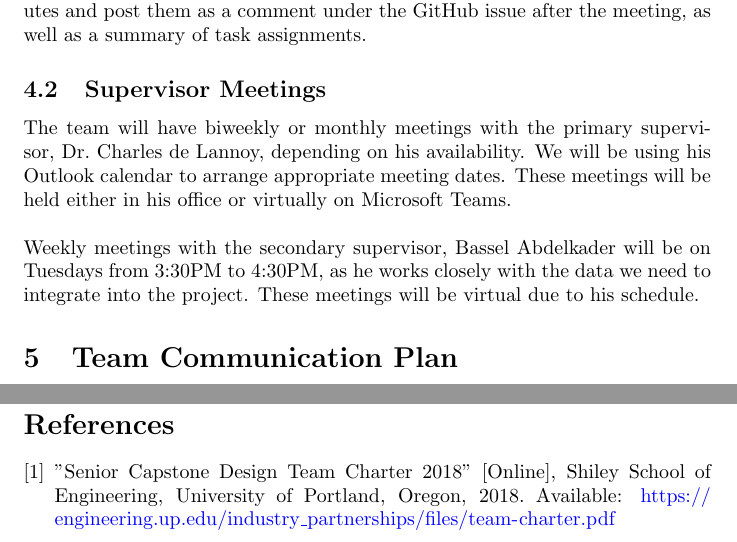
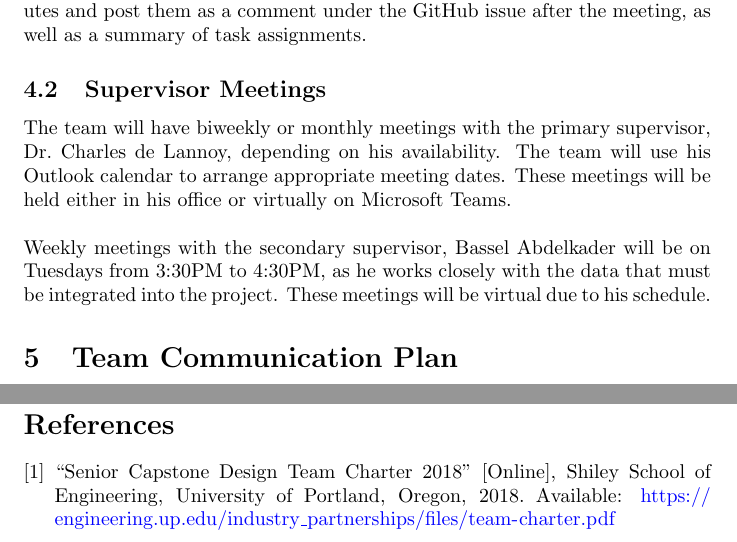
Before and after one commit to SumanyaG/Alkalytics, a LaTeX document (docs/DevelopmentPlan/DevelopmentPlan.tex): two parts of pages 3 and 9 of 9, joined at a grey line, cut so that both start at the same text. Compiled offline with pdfLaTeX.

Commit message:
doc(dev-plan): change to third person, fix quotation marks

```diff
--- a/docs/DevelopmentPlan/DevelopmentPlan.tex
+++ b/docs/DevelopmentPlan/DevelopmentPlan.tex
@@ -81,12 +81,12 @@ task assignments.
 
 \subsection{Supervisor Meetings}
 The team will have biweekly or monthly meetings with the primary supervisor, Dr.\ Charles
-de Lannoy, depending on his availability. We will be using his Outlook calendar to
+de Lannoy, depending on his availability. The team will use his Outlook calendar to
 arrange appropriate meeting dates. These meetings will be held either in his
 office or virtually on Microsoft Teams.\newline
 
 \noindent Weekly meetings with the secondary supervisor, Bassel Abdelkader will be on Tuesdays from 3:30PM to 4:30PM, as he works closely with the data
-we need to integrate into the project. These meetings will be virtual due
+that must be integrated into the project. These meetings will be virtual due
 to his schedule.
 
 \section{Team Communication Plan}
```
Also changed, not shown: docs/DevelopmentPlan/DevelopmentPlan.pdf, docs/DevelopmentPlan/DevelopmentPlan.tex (2 more changed lines).
